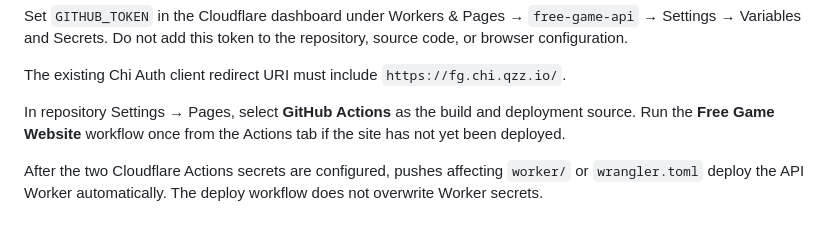
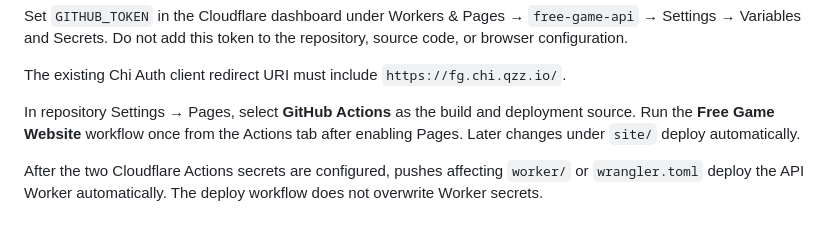
Before and after one commit to 47tsai/free-game, a Markdown page: README.md, the part around the change. Drawn GitHub-style.

Commit message:
Document automatic website deployments after initial setup

```diff
--- a/README.md
+++ b/README.md
@@ -43,7 +43,7 @@ Set `GITHUB_TOKEN` in the Cloudflare dashboard under Workers & Pages → `free-g
 
 The existing Chi Auth client redirect URI must include `https://fg.chi.qzz.io/`.
 
-In repository Settings → Pages, select **GitHub Actions** as the build and deployment source. Run the **Free Game Website** workflow once from the Actions tab if the site has not yet been deployed.
+In repository Settings → Pages, select **GitHub Actions** as the build and deployment source. Run the **Free Game Website** workflow once from the Actions tab after enabling Pages. Later changes under `site/` deploy automatically.
 
 After the two Cloudflare Actions secrets are configured, pushes affecting `worker/` or `wrangler.toml` deploy the API Worker automatically. The deploy workflow does not overwrite Worker secrets.
 
```
